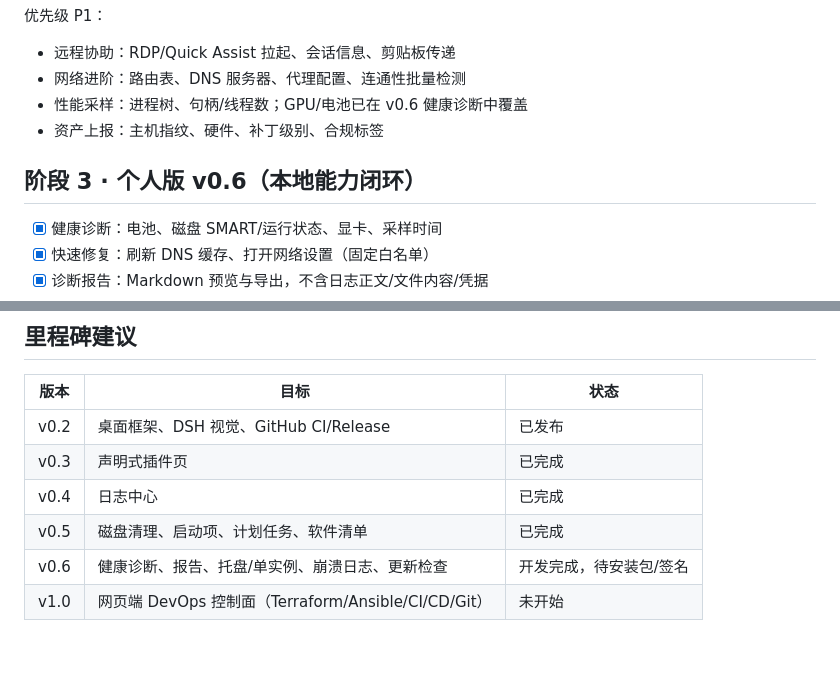
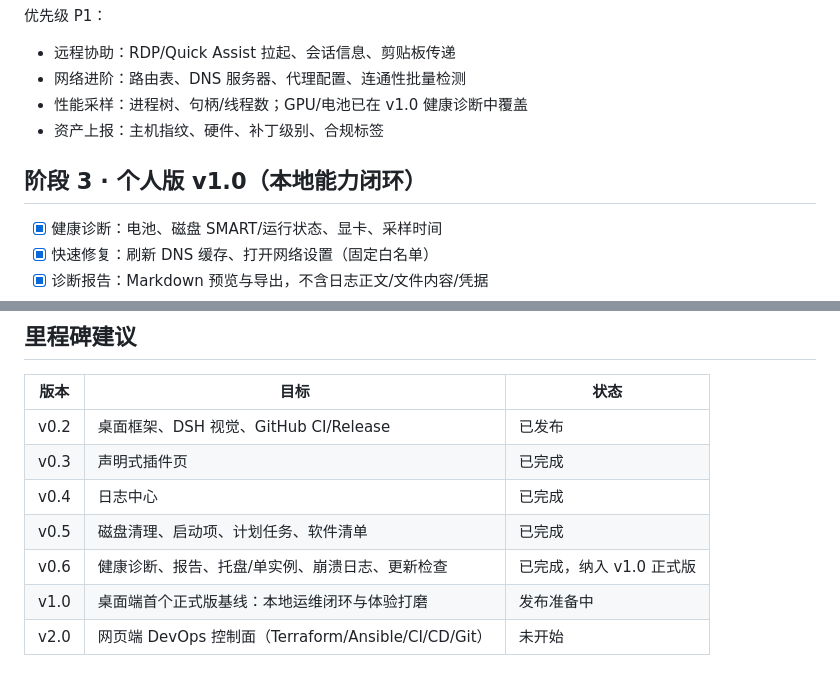
Before and after one commit to DragonTsunami/qingshan-toolbox, a Markdown page: docs/roadmap.md, 2 parts joined by grey strips. Rendered like a GitHub page.

```diff
--- a/docs/roadmap.md
+++ b/docs/roadmap.md
@@ -29,10 +29,10 @@
 
 - 远程协助：RDP/Quick Assist 拉起、会话信息、剪贴板传递
 - 网络进阶：路由表、DNS 服务器、代理配置、连通性批量检测
-- 性能采样：进程树、句柄/线程数；GPU/电池已在 v0.6 健康诊断中覆盖
+- 性能采样：进程树、句柄/线程数；GPU/电池已在 v1.0 健康诊断中覆盖
 - 资产上报：主机指纹、硬件、补丁级别、合规标签
 
-## 阶段 3 · 个人版 v0.6（本地能力闭环）
+## 阶段 3 · 个人版 v1.0（本地能力闭环）
 
 - [x] 健康诊断：电池、磁盘 SMART/运行状态、显卡、采样时间
 - [x] 快速修复：刷新 DNS 缓存、打开网络设置（固定白名单）
@@ -99,5 +99,6 @@
 | v0.3 | 声明式插件页 | 已完成 |
 | v0.4 | 日志中心 | 已完成 |
 | v0.5 | 磁盘清理、启动项、计划任务、软件清单 | 已完成 |
-| v0.6 | 健康诊断、报告、托盘/单实例、崩溃日志、更新检查 | 开发完成，待安装包/签名 |
-| v1.0 | 网页端 DevOps 控制面（Terraform/Ansible/CI/CD/Git） | 未开始 |
+| v0.6 | 健康诊断、报告、托盘/单实例、崩溃日志、更新检查 | 已完成，纳入 v1.0 正式版 |
+| v1.0 | 桌面端首个正式版基线：本地运维闭环与体验打磨 | 发布准备中 |
+| v2.0 | 网页端 DevOps 控制面（Terraform/Ansible/CI/CD/Git） | 未开始 |
```
Also changed, not shown: README.md (+3 -3 lines), docs/framework.md (+3 -3 lines), docs/images/overview.png, docs/images/settings.png, 9 other files.
